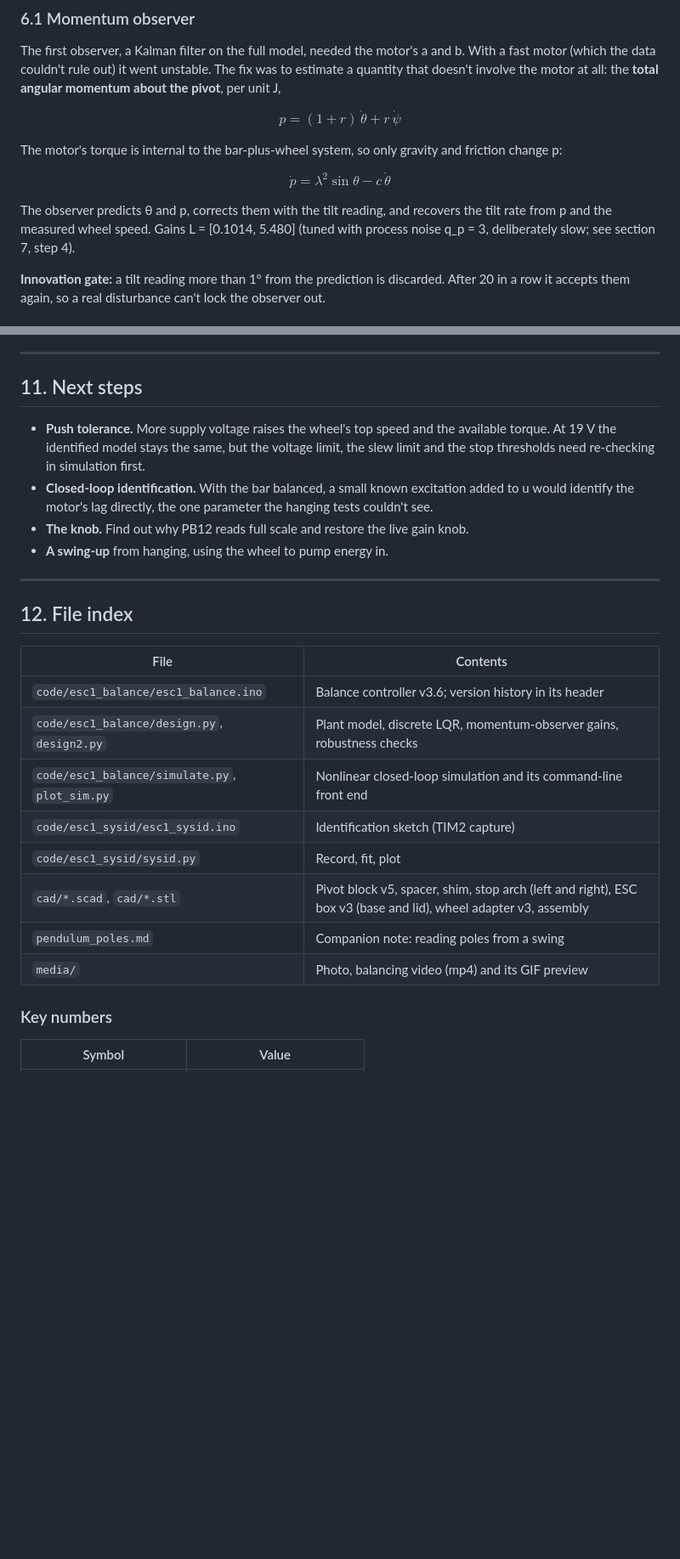
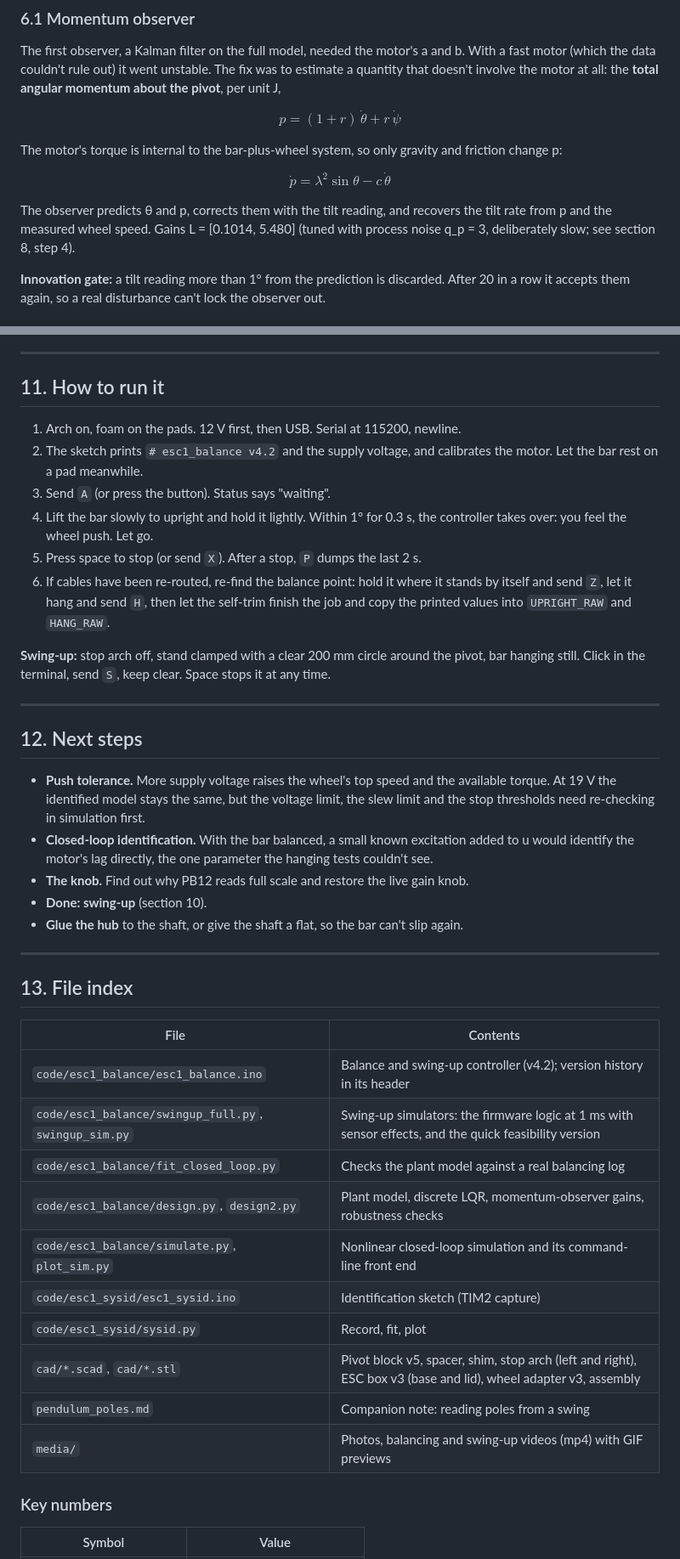
Before and after one commit to gvp-study/reaction-wheel-pendulum, a Markdown page: README.md, 2 parts joined by grey strips. Shown at 85% size. Rendered like a GitHub page; blank space fills up the shorter version.

```diff
--- a/README.md
+++ b/README.md
@@ -273,7 +284,7 @@ The motor's torque is internal to the bar-plus-wheel system, so only gravity and
 
 $$\dot p = \lambda^2 \sin\theta - c\,\dot\theta$$
 
-The observer predicts θ and p, corrects them with the tilt reading, and recovers the tilt rate from p and the measured wheel speed. Gains L = [0.1014, 5.480] (tuned with process noise q_p = 3, deliberately slow; see section 7, step 4).
+The observer predicts θ and p, corrects them with the tilt reading, and recovers the tilt rate from p and the measured wheel speed. Gains L = [0.1014, 5.480] (tuned with process noise q_p = 3, deliberately slow; see section 8, step 4).
 
 **Innovation gate:** a tilt reading more than 1° from the prediction is discarded. After 20 in a row it accepts them again, so a real disturbance can't lock the observer out.
 
@@ -395,27 +438,43 @@ Settings for that run: v3.6, g = 0.85, U_MAX = 6 V, 12 V supply at 3 A, UPRIGHT_
 
 ---
 
-## 11. Next steps
+## 11. How to run it
+
+1. Arch on, foam on the pads. 12 V first, then USB. Serial at 115200, newline.
+2. The sketch prints `# esc1_balance v4.2` and the supply voltage, and calibrates the motor. Let the bar rest on a pad meanwhile.
+3. Send `A` (or press the button). Status says "waiting".
+4. Lift the bar slowly to upright and hold it lightly. Within 1° for 0.3 s, the controller takes over: you feel the wheel push. Let go.
+5. Press space to stop (or send `X`). After a stop, `P` dumps the last 2 s.
+6. If cables have been re-routed, re-find the balance point: hold it where it stands by itself and send `Z`, let it hang and send `H`, then let the self-trim finish the job and copy the printed values into `UPRIGHT_RAW` and `HANG_RAW`.
+
+**Swing-up:** stop arch off, stand clamped with a clear 200 mm circle around the pivot, bar hanging still. Click in the terminal, send `S`, keep clear. Space stops it at any time.
+
+---
+
+## 12. Next steps
 
 - **Push tolerance.** More supply voltage raises the wheel's top speed and the available torque. At 19 V the identified model stays the same, but the voltage limit, the slew limit and the stop thresholds need re-checking in simulation first.
 - **Closed-loop identification.** With the bar balanced, a small known excitation added to u would identify the motor's lag directly, the one parameter the hanging tests couldn't see.
 - **The knob.** Find out why PB12 reads full scale and restore the live gain knob.
-- **A swing-up** from hanging, using the wheel to pump energy in.
+- **Done: swing-up** (section 10).
+- **Glue the hub** to the shaft, or give the shaft a flat, so the bar can't slip again.
 
 ---
 
-## 12. File index
+## 13. File index
 
 | File | Contents |
 |---|---|
-| `code/esc1_balance/esc1_balance.ino` | Balance controller v3.6; version history in its header |
+| `code/esc1_balance/esc1_balance.ino` | Balance and swing-up controller (v4.2); version history in its header |
+| `code/esc1_balance/swingup_full.py`, `swingup_sim.py` | Swing-up simulators: the firmware logic at 1 ms with sensor effects, and the quick feasibility version |
+| `code/esc1_balance/fit_closed_loop.py` | Checks the plant model against a real balancing log |
 | `code/esc1_balance/design.py`, `design2.py` | Plant model, discrete LQR, momentum-observer gains, robustness checks |
 | `code/esc1_balance/simulate.py`, `plot_sim.py` | Nonlinear closed-loop simulation and its command-line front end |
 | `code/esc1_sysid/esc1_sysid.ino` | Identification sketch (TIM2 capture) |
 | `code/esc1_sysid/sysid.py` | Record, fit, plot |
 | `cad/*.scad`, `cad/*.stl` | Pivot block v5, spacer, shim, stop arch (left and right), ESC box v3 (base and lid), wheel adapter v3, assembly |
 | `pendulum_poles.md` | Companion note: reading poles from a swing |
-| `media/` | Photo, balancing video (mp4) and its GIF preview |
+| `media/` | Photos, balancing and swing-up videos (mp4) with GIF previews |
 
 ### Key numbers
 
```
Also changed, not shown: other parts of README.md (+56 -13 lines), figures/swingup_sim.png (added), media/swingup_setup.jpg (added), 2 other files.
